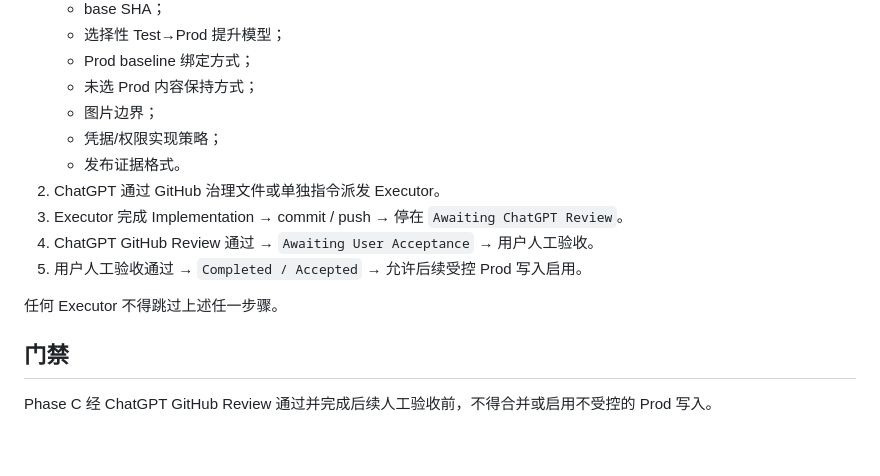
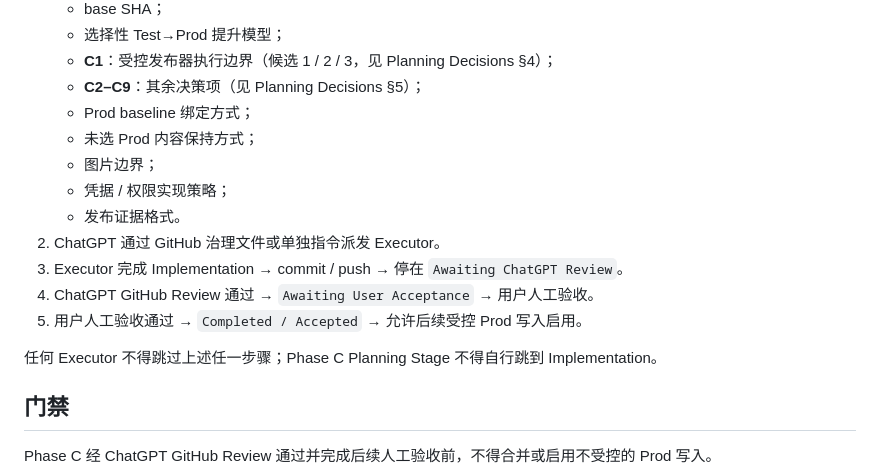
Before and after one commit to hb27bp49vk-source/myBlog-admin, a Markdown page: docs/ACTIVE_TASK.md, the part around one of its changes. Drawn GitHub-style; blank space fills up the shorter version.

```diff
--- a/docs/ACTIVE_TASK.md
+++ b/docs/ACTIVE_TASK.md
@@ -66,16 +75,18 @@ Phase C 启动必须经过：
    - base SHA；
    - 选择性 Test→Prod 提升模型；
+   - **C1**：受控发布器执行边界（候选 1 / 2 / 3，见 Planning Decisions §4）；
+   - **C2–C9**：其余决策项（见 Planning Decisions §5）；
    - Prod baseline 绑定方式；
    - 未选 Prod 内容保持方式；
    - 图片边界；
-   - 凭据/权限实现策略；
+   - 凭据 / 权限实现策略；
    - 发布证据格式。
 2. ChatGPT 通过 GitHub 治理文件或单独指令派发 Executor。
 3. Executor 完成 Implementation → commit / push → 停在 `Awaiting ChatGPT Review`。
 4. ChatGPT GitHub Review 通过 → `Awaiting User Acceptance` → 用户人工验收。
 5. 用户人工验收通过 → `Completed / Accepted` → 允许后续受控 Prod 写入启用。
 
-任何 Executor 不得跳过上述任一步骤。
+任何 Executor 不得跳过上述任一步骤；Phase C Planning Stage 不得自行跳到 Implementation。
 
 ## 门禁
 
```
Also changed, not shown: other parts of docs/ACTIVE_TASK.md (+28 -19 lines), docs/plans/2026-09-10-admin-phase-c-planning-decisions.md (added, +138 -0 lines).
